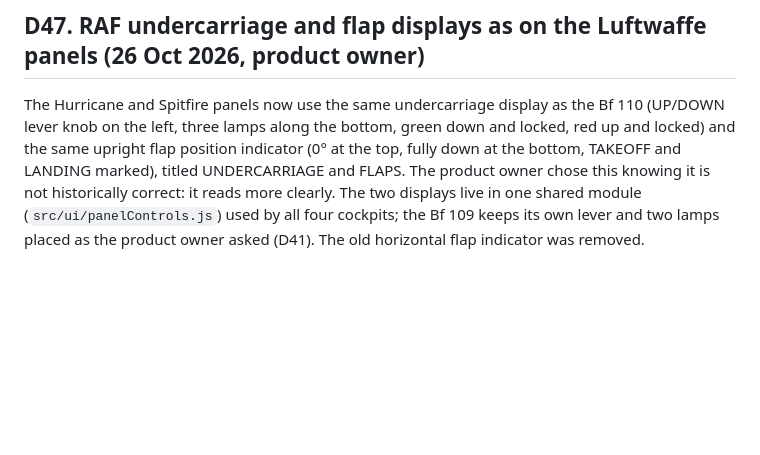
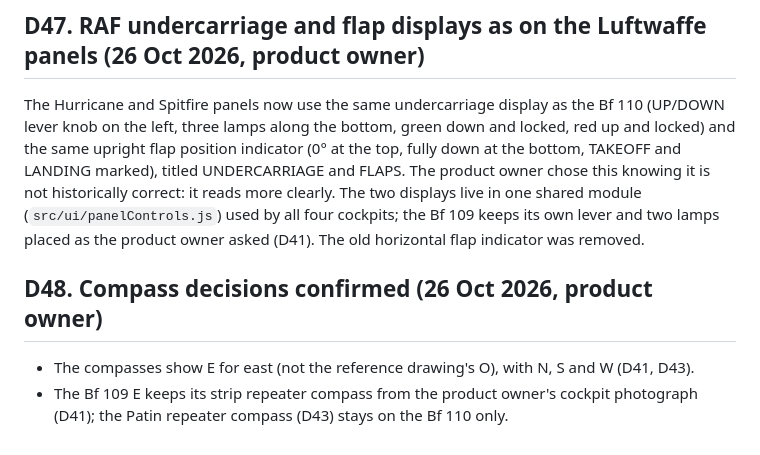
Before and after one commit to mdayv261/WW2-BattleOfBritain, a Markdown page: docs/DECISIONS.md, the part around the change. Rendered like a GitHub page; blank space fills up the shorter version.

Commit message:
Record the compass decisions (D48)
Co-Authored-By: Claude Opus 5.5 <noreply@anthropic.com>

```diff
--- a/docs/DECISIONS.md
+++ b/docs/DECISIONS.md
@@ -998,3 +998,9 @@ three lamps along the bottom, green down and locked, red up and locked) and the
 chose this knowing it is not historically correct: it reads more clearly. The two displays live in one shared module
 (`src/ui/panelControls.js`) used by all four cockpits; the Bf 109 keeps its own lever and two lamps placed as the product
 owner asked (D41). The old horizontal flap indicator was removed.
+
+## D48. Compass decisions confirmed (26 Oct 2026, product owner)
+
+- The compasses show E for east (not the reference drawing's O), with N, S and W (D41, D43).
+- The Bf 109 E keeps its strip repeater compass from the product owner's cockpit photograph (D41); the Patin repeater
+  compass (D43) stays on the Bf 110 only.
```
